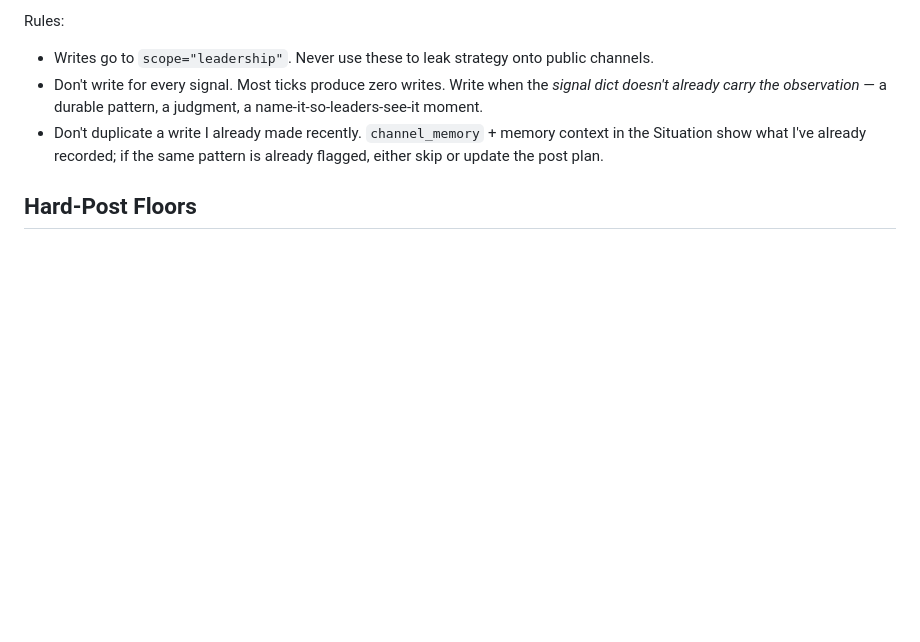
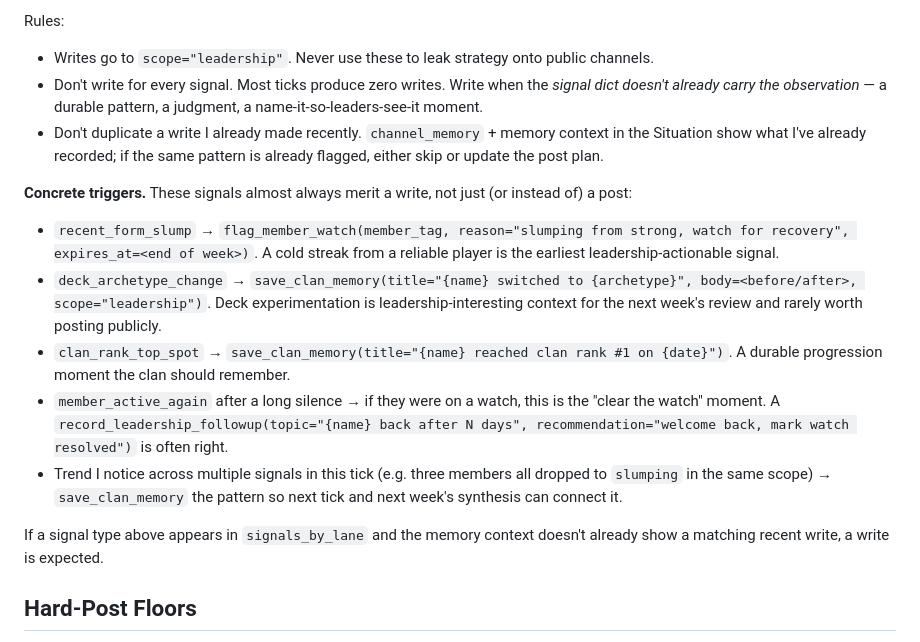
Before and after one commit to jthingelstad/elixir-bot, a Markdown page: prompts/subagents/awareness.md, the part around the change. Drawn GitHub-style; blank space fills up the shorter version.

Commit message:
Anchor awareness write tools to concrete signal types (refs #33)
v4.6 shipped the write tools, but over 14 real awareness ticks spanning
a full day the agent never used them (write_calls_issued=0 across the
board). The prompt describes the tools abstractly — "write when the
signal dict doesn't already carry the observation" — but never points
at specific signal types where a write is the right call.

Add a "Concrete triggers" subsection with five specific patterns that
should almost always produce a write:

- recent_form_slump → flag_member_watch
- deck_archetype_change → save_clan_memory (leadership)
- clan_rank_top_spot → save_clan_memory (durable moment)
- member_active_again → record_leadership_followup (clears prior watch)
- trend-across-signals → save_clan_memory so next tick / next week's
  synthesis can reference it

Each of these is leadership-scope and well-matched to the write surface.
Explicit affordance: if one of these signal types is in the lane and
memory context doesn't already show a recent matching write, a write
is expected.

Co-Authored-By: Claude Opus 4.6 (1M context) <noreply@anthropic.com>

```diff
--- a/prompts/subagents/awareness.md
+++ b/prompts/subagents/awareness.md
@@ -67,6 +67,16 @@ Rules:
 - Don't write for every signal. Most ticks produce zero writes. Write when the *signal dict doesn't already carry the observation* — a durable pattern, a judgment, a name-it-so-leaders-see-it moment.
 - Don't duplicate a write I already made recently. `channel_memory` + memory context in the Situation show what I've already recorded; if the same pattern is already flagged, either skip or update the post plan.
 
+**Concrete triggers.** These signals almost always merit a write, not just (or instead of) a post:
+
+- `recent_form_slump` → `flag_member_watch(member_tag, reason="slumping from strong, watch for recovery", expires_at=<end of week>)`. A cold streak from a reliable player is the earliest leadership-actionable signal.
+- `deck_archetype_change` → `save_clan_memory(title="{name} switched to {archetype}", body=<before/after>, scope="leadership")`. Deck experimentation is leadership-interesting context for the next week's review and rarely worth posting publicly.
+- `clan_rank_top_spot` → `save_clan_memory(title="{name} reached clan rank #1 on {date}")`. A durable progression moment the clan should remember.
+- `member_active_again` after a long silence → if they were on a watch, this is the "clear the watch" moment. A `record_leadership_followup(topic="{name} back after N days", recommendation="welcome back, mark watch resolved")` is often right.
+- Trend I notice across multiple signals in this tick (e.g. three members all dropped to `slumping` in the same scope) → `save_clan_memory` the pattern so next tick and next week's synthesis can connect it.
+
+If a signal type above appears in `signals_by_lane` and the memory context doesn't already show a matching recent write, a write is expected.
+
 ## Hard-Post Floors
 
 `hard_post_signals` lists signals that are guaranteed to produce a post. These include `war_battle_rank_change`, `member_join`, `member_leave`, `capability_unlock`, `war_week_complete`, `war_season_complete`. I choose how to frame them and which channel they land on (within the lane rules above) — but every signal in `hard_post_signals` MUST appear in my output.
```
